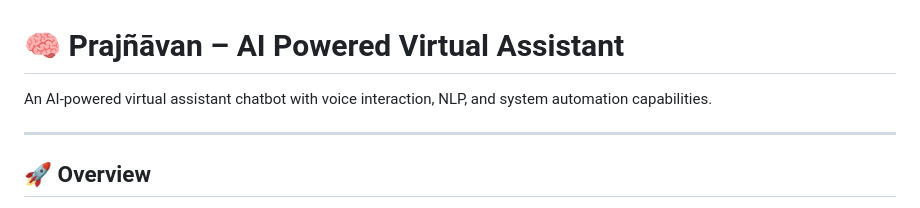
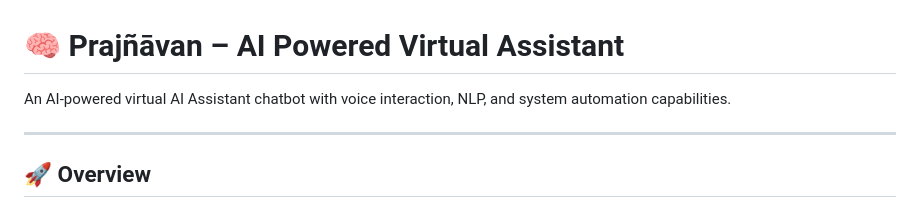
Before and after one commit to chanchal434/prajnavan-ai-assistant, a Markdown page: README.md, the part around the change. Rendered like a GitHub page.

Commit message:
Update description of AI assistant in README

```diff
--- a/README.md
+++ b/README.md
@@ -1,6 +1,6 @@
 # 🧠 Prajñāvan – AI Powered Virtual Assistant
 
-An AI-powered virtual assistant chatbot with voice interaction, NLP, and system automation capabilities.
+An AI-powered virtual AI Assistant chatbot with voice interaction, NLP, and system automation capabilities.
 
 ---
 
```
